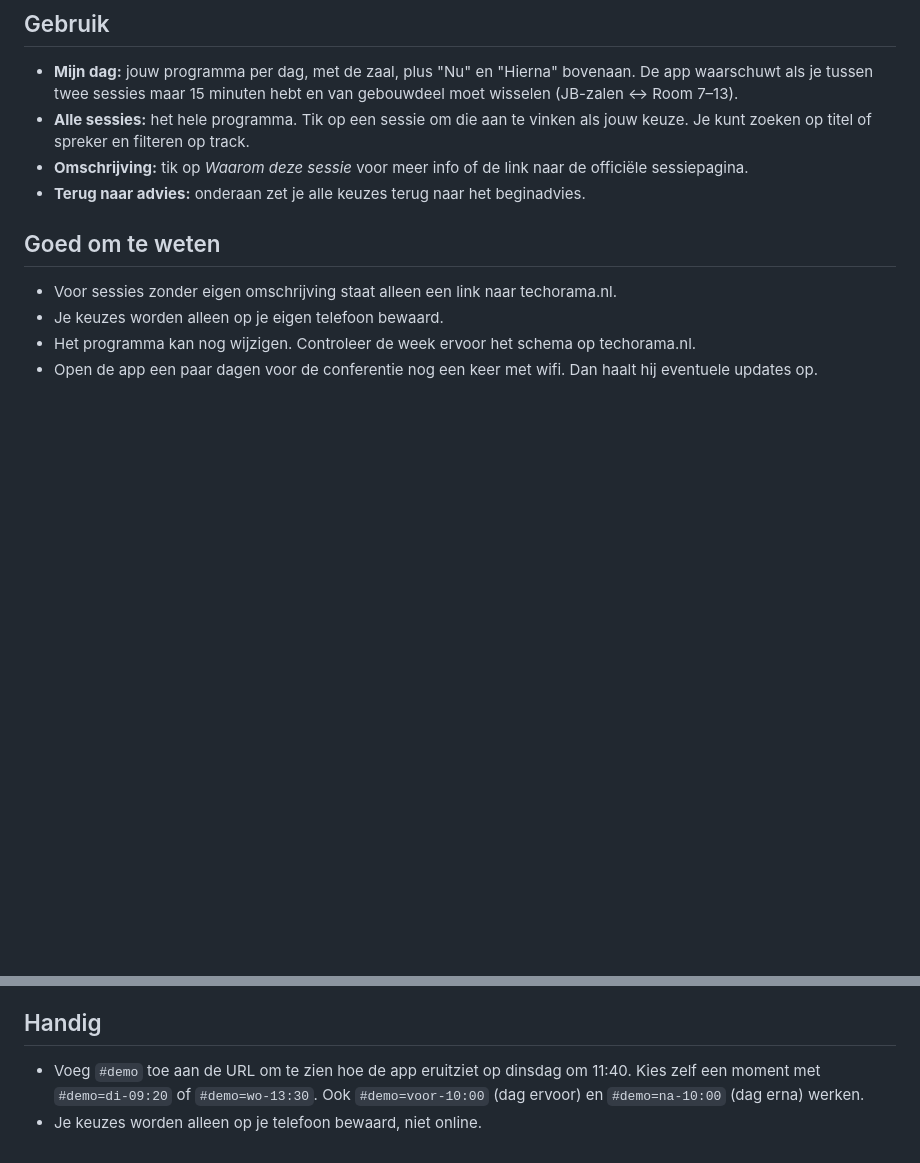
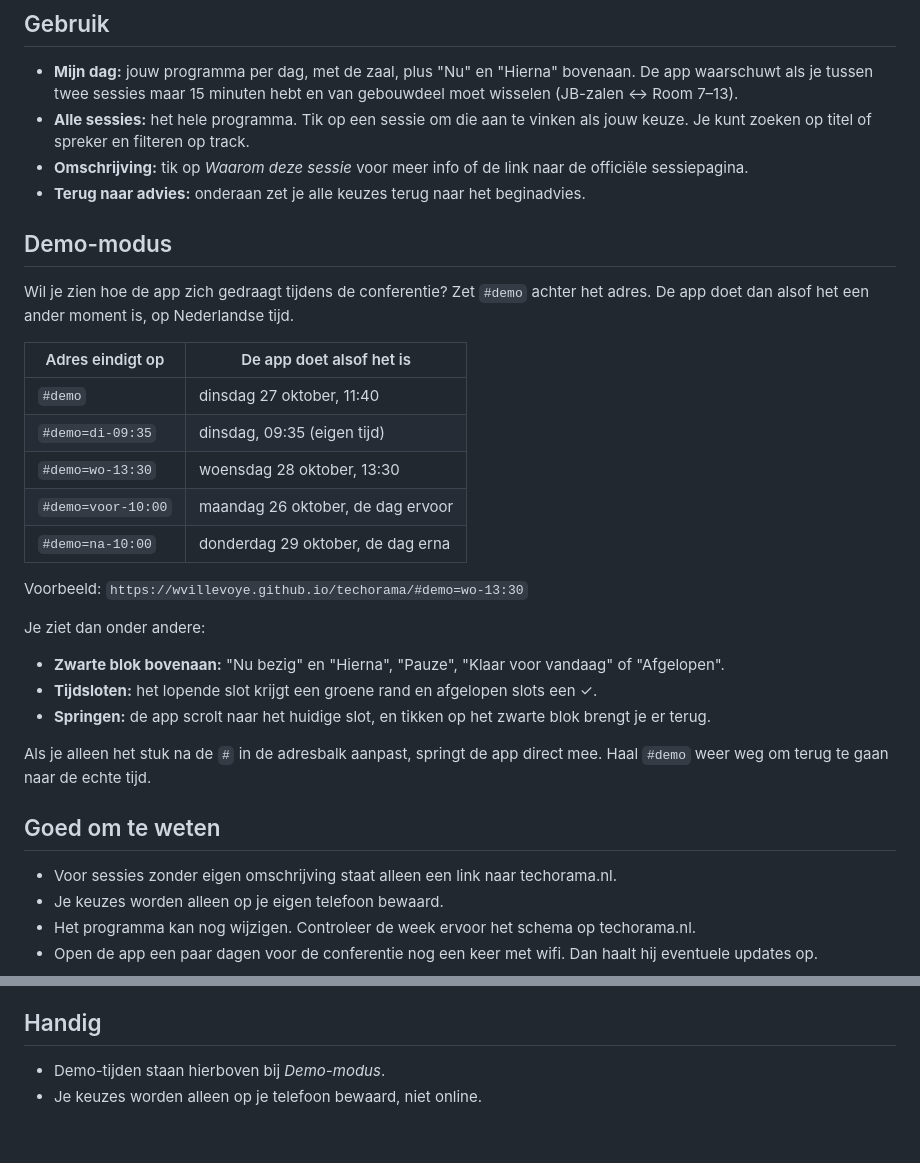
Before and after one commit to wvillevoye/techorama, a Markdown page: README.md, 2 parts joined by grey strips. Drawn GitHub-style; blank space fills up the shorter version.

Commit message:
README: demo-modus uitgelegd
Co-Authored-By: Claude Sonnet 5.5 <noreply@anthropic.com>

```diff
--- a/README.md
+++ b/README.md
@@ -21,6 +21,27 @@ Open de app daarna één keer met internet. Vanaf dan werkt hij ook zonder wifi
 - **Alle sessies:** het hele programma. Tik op een sessie om die aan te vinken als jouw keuze. Je kunt zoeken op titel of spreker en filteren op track.
 - **Omschrijving:** tik op *Waarom deze sessie* voor meer info of de link naar de officiële sessiepagina.
 - **Terug naar advies:** onderaan zet je alle keuzes terug naar het beginadvies.
+
+## Demo-modus
+
+Wil je zien hoe de app zich gedraagt tijdens de conferentie? Zet `#demo` achter het adres. De app doet dan alsof het een ander moment is, op Nederlandse tijd.
+
+| Adres eindigt op | De app doet alsof het is |
+|---|---|
+| `#demo` | dinsdag 27 oktober, 11:40 |
+| `#demo=di-09:35` | dinsdag, 09:35 (eigen tijd) |
+| `#demo=wo-13:30` | woensdag 28 oktober, 13:30 |
+| `#demo=voor-10:00` | maandag 26 oktober, de dag ervoor |
+| `#demo=na-10:00` | donderdag 29 oktober, de dag erna |
+
+Voorbeeld: `https://wvillevoye.github.io/techorama/#demo=wo-13:30`
+
+Je ziet dan onder andere:
+- **Zwarte blok bovenaan:** "Nu bezig" en "Hierna", "Pauze", "Klaar voor vandaag" of "Afgelopen".
+- **Tijdsloten:** het lopende slot krijgt een groene rand en afgelopen slots een ✓.
+- **Springen:** de app scrolt naar het huidige slot, en tikken op het zwarte blok brengt je er terug.
+
+Als je alleen het stuk na de `#` in de adresbalk aanpast, springt de app direct mee. Haal `#demo` weer weg om terug te gaan naar de echte tijd.
 
 ## Goed om te weten
 
@@ -72,5 +93,5 @@ Een service worker werkt alleen via **https**, dus de bestanden moeten op een we
 3. Upload of push opnieuw. De telefoon haalt de nieuwe versie op bij de volgende keer openen met internet. Soms moet je de app twee keer openen.
 
 ## Handig
-- Voeg `#demo` toe aan de URL om te zien hoe de app eruitziet op dinsdag om 11:40. Kies zelf een moment met `#demo=di-09:20` of `#demo=wo-13:30`. Ook `#demo=voor-10:00` (dag ervoor) en `#demo=na-10:00` (dag erna) werken.
+- Demo-tijden staan hierboven bij *Demo-modus*.
 - Je keuzes worden alleen op je telefoon bewaard, niet online.
```
